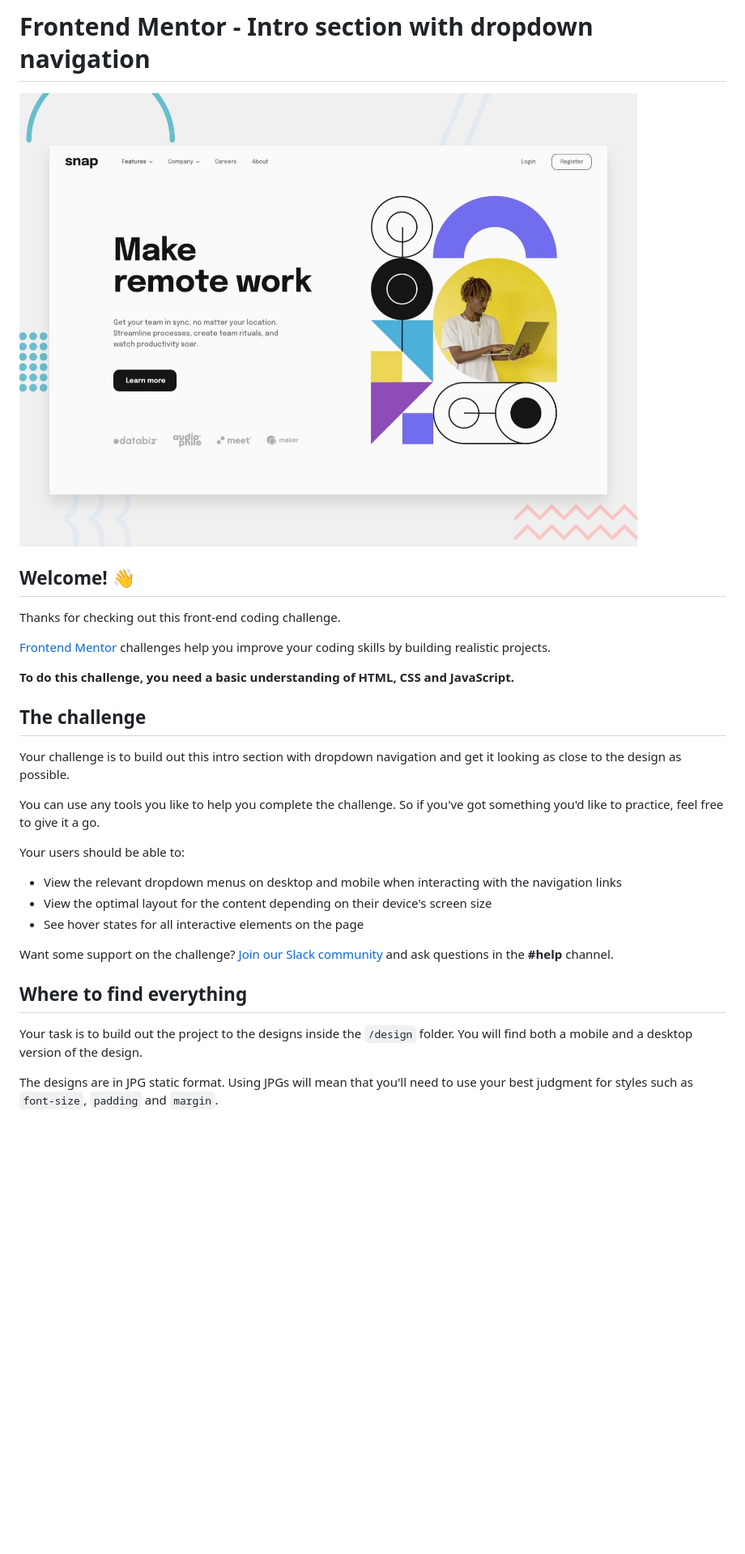
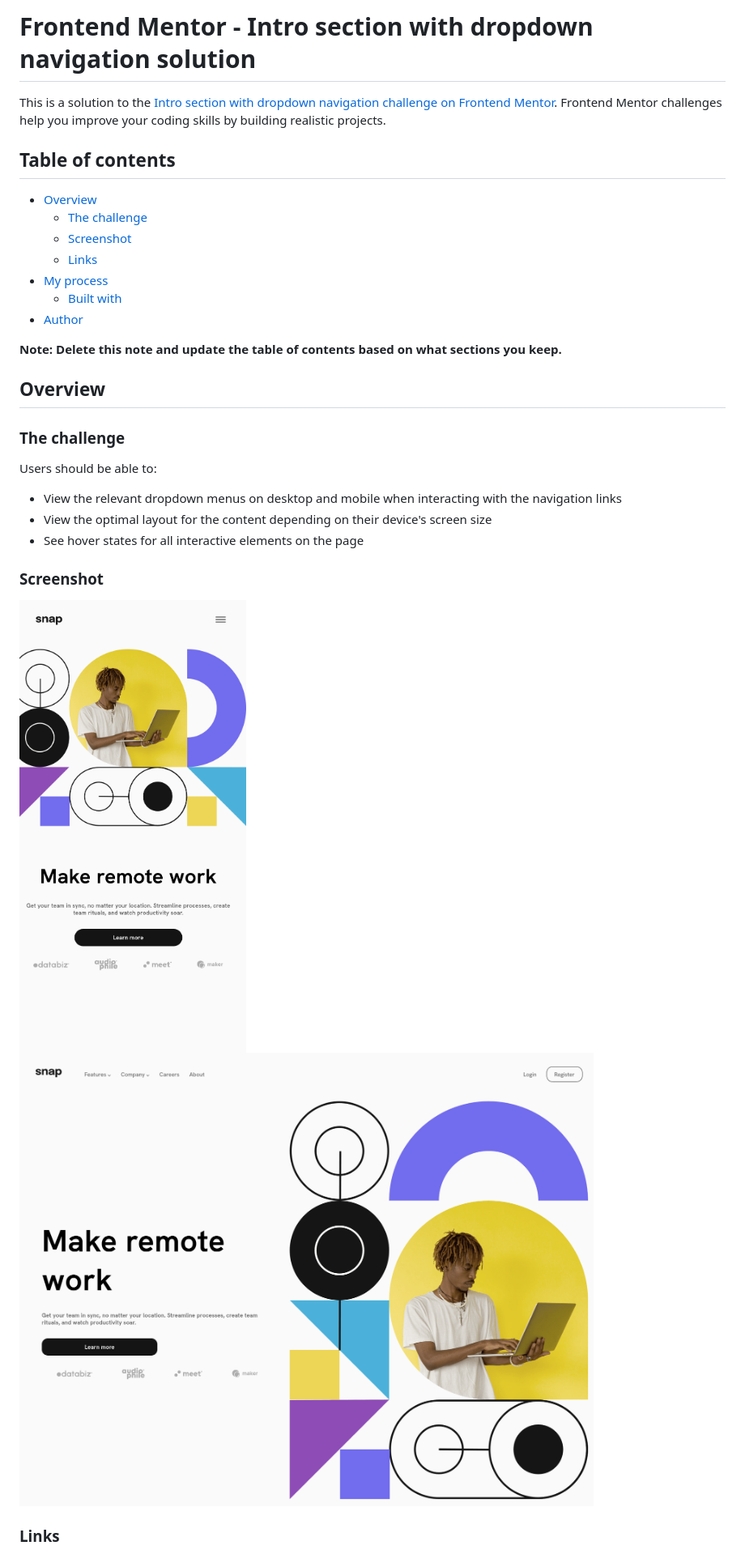
Before and after one commit to DrZero1234/FEM_intro_navigation, a Markdown page: README.md, the part around the change printed below. Shown: that part at 81% size. GitHub-like rendering; pictures changed too: Desktop.png (added), mobile.png (added); blank space fills up the shorter version.

Commit message:
first version

```diff
--- a/README.md
+++ b/README.md
@@ -1,32 +1,34 @@
-# Frontend Mentor - Intro section with dropdown navigation
+# Frontend Mentor - Intro section with dropdown navigation solution
 
-![Design preview for the Intro section with dropdown navigation coding challenge](./design/desktop-preview.jpg)
+This is a solution to the [Intro section with dropdown navigation challenge on Frontend Mentor](https://www.frontendmentor.io/challenges/intro-section-with-dropdown-navigation-ryaPetHE5). Frontend Mentor challenges help you improve your coding skills by building realistic projects.
 
-## Welcome! 👋
+## Table of contents
 
-Thanks for checking out this front-end coding challenge.
+- [Overview](#overview)
+  - [The challenge](#the-challenge)
+  - [Screenshot](#screenshot)
+  - [Links](#links)
+- [My process](#my-process)
+  - [Built with](#built-with)
+- [Author](#author)
 
-[Frontend Mentor](https://www.frontendmentor.io) challenges help you improve your coding skills by building realistic projects.
+**Note: Delete this note and update the table of contents based on what sections you keep.**
 
-**To do this challenge, you need a basic understanding of HTML, CSS and JavaScript.**
+## Overview
 
-## The challenge
+### The challenge
 
-Your challenge is to build out this intro section with dropdown navigation and get it looking as close to the design as possible.
-
-You can use any tools you like to help you complete the challenge. So if you've got something you'd like to practice, feel free to give it a go.
-
-Your users should be able to:
+Users should be able to:
 
 - View the relevant dropdown menus on desktop and mobile when interacting with the navigation links
 - View the optimal layout for the content depending on their device's screen size
 - See hover states for all interactive elements on the page
 
-Want some support on the challenge? [Join our Slack community](https://www.frontendmentor.io/slack) and ask questions in the **#help** channel.
+### Screenshot
 
-## Where to find everything
+![Mobile View](./mobile.png)
+![Desktop View](./Desktop.png)
 
-Your task is to build out the project to the designs inside the `/design` folder. You will find both a mobile and a desktop version of the design.
 
-The designs are in JPG static format. Using JPGs will mean that you'll need to use your best judgment for styles such as `font-size`, `padding` and `margin`.
+### Links
 
```
Also changed, not shown: other parts of README.md (+12 -55 lines), README-template.md (deleted, +0 -112 lines), 2 other files.
